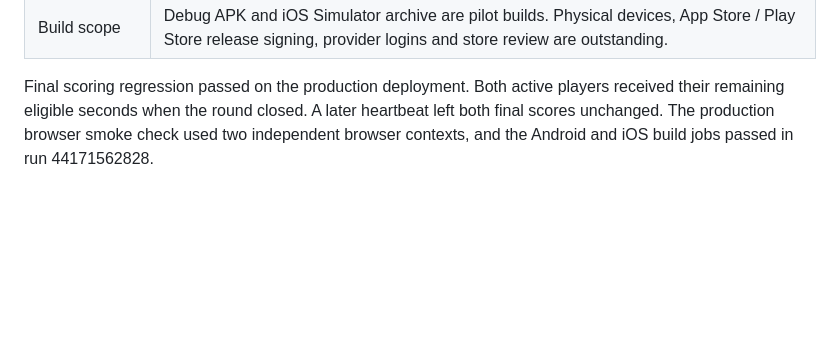
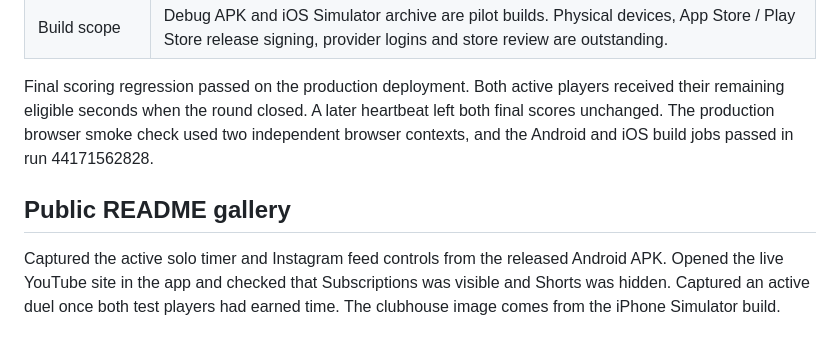
Before and after one commit to shiv-eshwar/offrally, a Markdown page: progress.md, the part around the change. Drawn GitHub-style; blank space fills up the shorter version.

```diff
--- a/progress.md
+++ b/progress.md
@@ -18,3 +18,7 @@
 | Build scope | Debug APK and iOS Simulator archive are pilot builds. Physical devices, App Store / Play Store release signing, provider logins and store review are outstanding. |
 
 Final scoring regression passed on the production deployment. Both active players received their remaining eligible seconds when the round closed. A later heartbeat left both final scores unchanged. The production browser smoke check used two independent browser contexts, and the Android and iOS build jobs passed in run 44171562828.
+
+## Public README gallery
+
+Captured the active solo timer and Instagram feed controls from the released Android APK. Opened the live YouTube site in the app and checked that Subscriptions was visible and Shorts was hidden. Captured an active duel once both test players had earned time. The clubhouse image comes from the iPhone Simulator build.
```
Also changed, not shown: README.md (+15 -9 lines), docs/android-feed-controls.png (added), docs/android-focus-lap.png (added), docs/android-youtube.png, docs/friend-duel.png, docs/iphone-clubhouse.png.
